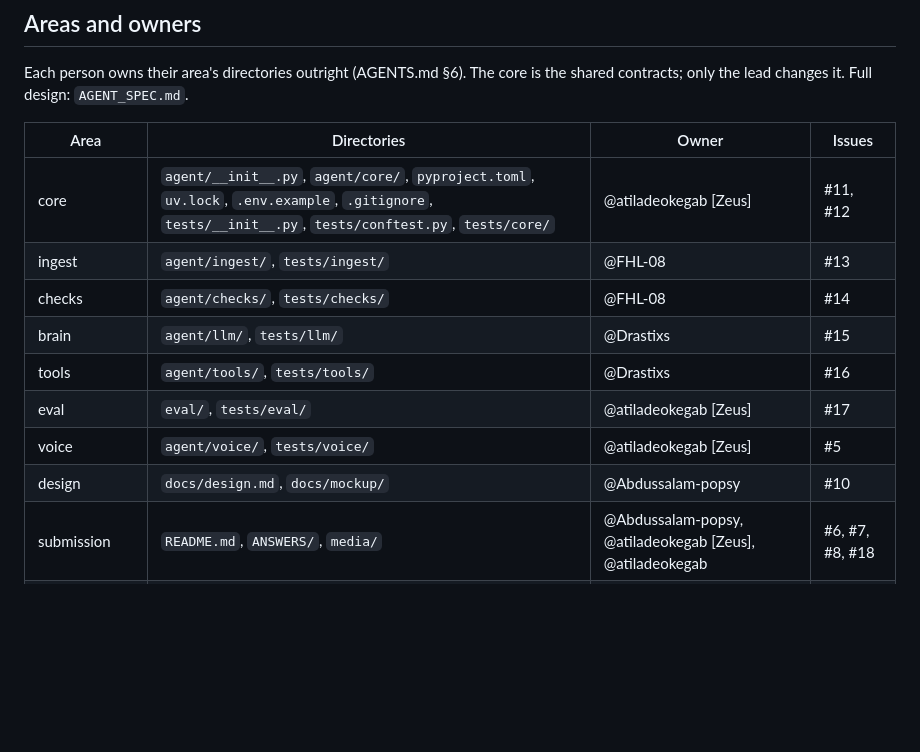
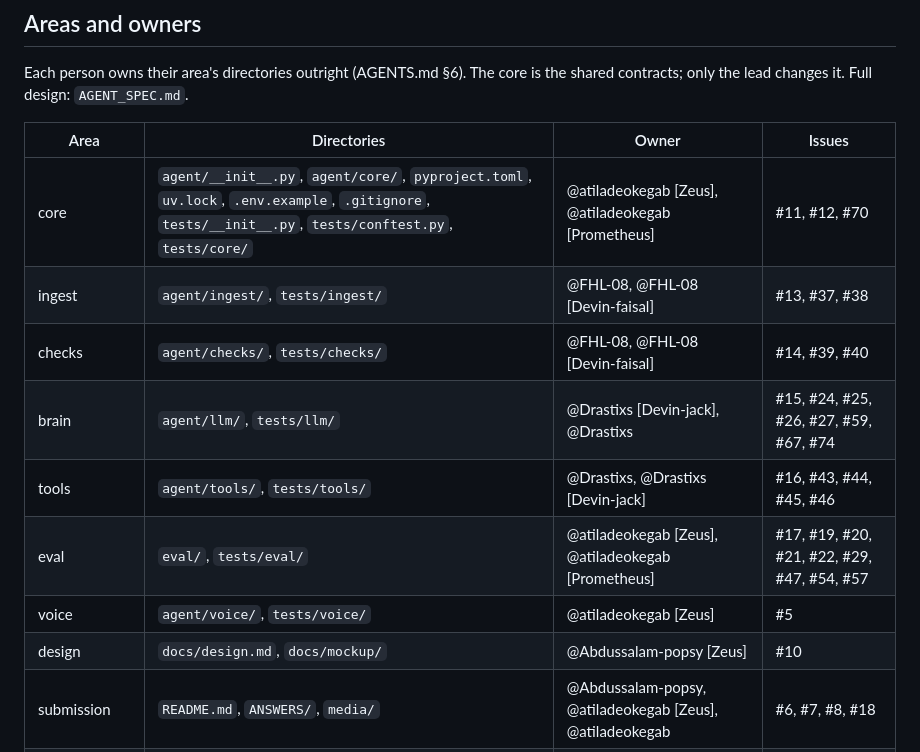
Before and after one commit to atiladeokegab/real-world-agents, a Markdown page: IDEA.md, the part around the change. Rendered like a GitHub page; blank space fills up the shorter version.

Commit message:
docs: owners table

```diff
--- a/IDEA.md
+++ b/IDEA.md
@@ -61,13 +61,13 @@ contracts; only the lead changes it. Full design: `AGENT_SPEC.md`.
 
 | Area | Directories | Owner | Issues |
 |---|---|---|---|
-| core | `agent/__init__.py`, `agent/core/`, `pyproject.toml`, `uv.lock`, `.env.example`, `.gitignore`, `tests/__init__.py`, `tests/conftest.py`, `tests/core/` | @atiladeokegab [Zeus] | #11, #12 |
-| ingest | `agent/ingest/`, `tests/ingest/` | @FHL-08 | #13 |
-| checks | `agent/checks/`, `tests/checks/` | @FHL-08 | #14 |
-| brain | `agent/llm/`, `tests/llm/` | @Drastixs | #15 |
-| tools | `agent/tools/`, `tests/tools/` | @Drastixs | #16 |
-| eval | `eval/`, `tests/eval/` | @atiladeokegab [Zeus] | #17 |
+| core | `agent/__init__.py`, `agent/core/`, `pyproject.toml`, `uv.lock`, `.env.example`, `.gitignore`, `tests/__init__.py`, `tests/conftest.py`, `tests/core/` | @atiladeokegab [Zeus], @atiladeokegab [Prometheus] | #11, #12, #70 |
+| ingest | `agent/ingest/`, `tests/ingest/` | @FHL-08, @FHL-08 [Devin-faisal] | #13, #37, #38 |
+| checks | `agent/checks/`, `tests/checks/` | @FHL-08, @FHL-08 [Devin-faisal] | #14, #39, #40 |
+| brain | `agent/llm/`, `tests/llm/` | @Drastixs [Devin-jack], @Drastixs | #15, #24, #25, #26, #27, #59, #67, #74 |
+| tools | `agent/tools/`, `tests/tools/` | @Drastixs, @Drastixs [Devin-jack] | #16, #43, #44, #45, #46 |
+| eval | `eval/`, `tests/eval/` | @atiladeokegab [Zeus], @atiladeokegab [Prometheus] | #17, #19, #20, #21, #22, #29, #47, #54, #57 |
 | voice | `agent/voice/`, `tests/voice/` | @atiladeokegab [Zeus] | #5 |
-| design | `docs/design.md`, `docs/mockup/` | @Abdussalam-popsy | #10 |
+| design | `docs/design.md`, `docs/mockup/` | @Abdussalam-popsy [Zeus] | #10 |
 | submission | `README.md`, `ANSWERS/`, `media/` | @Abdussalam-popsy, @atiladeokegab [Zeus], @atiladeokegab | #6, #7, #8, #18 |
 | examples (shared data) | `examples/` | — | — |
```
